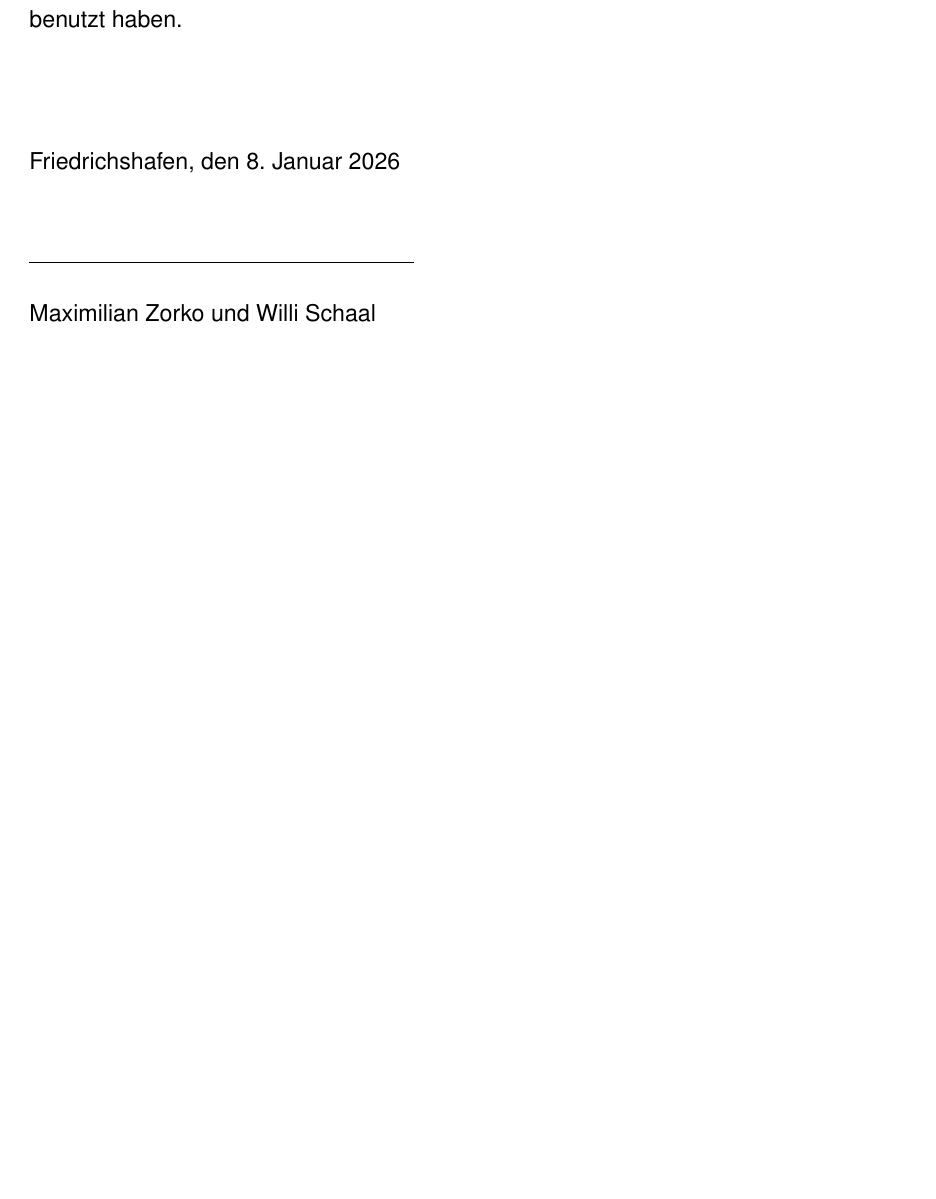
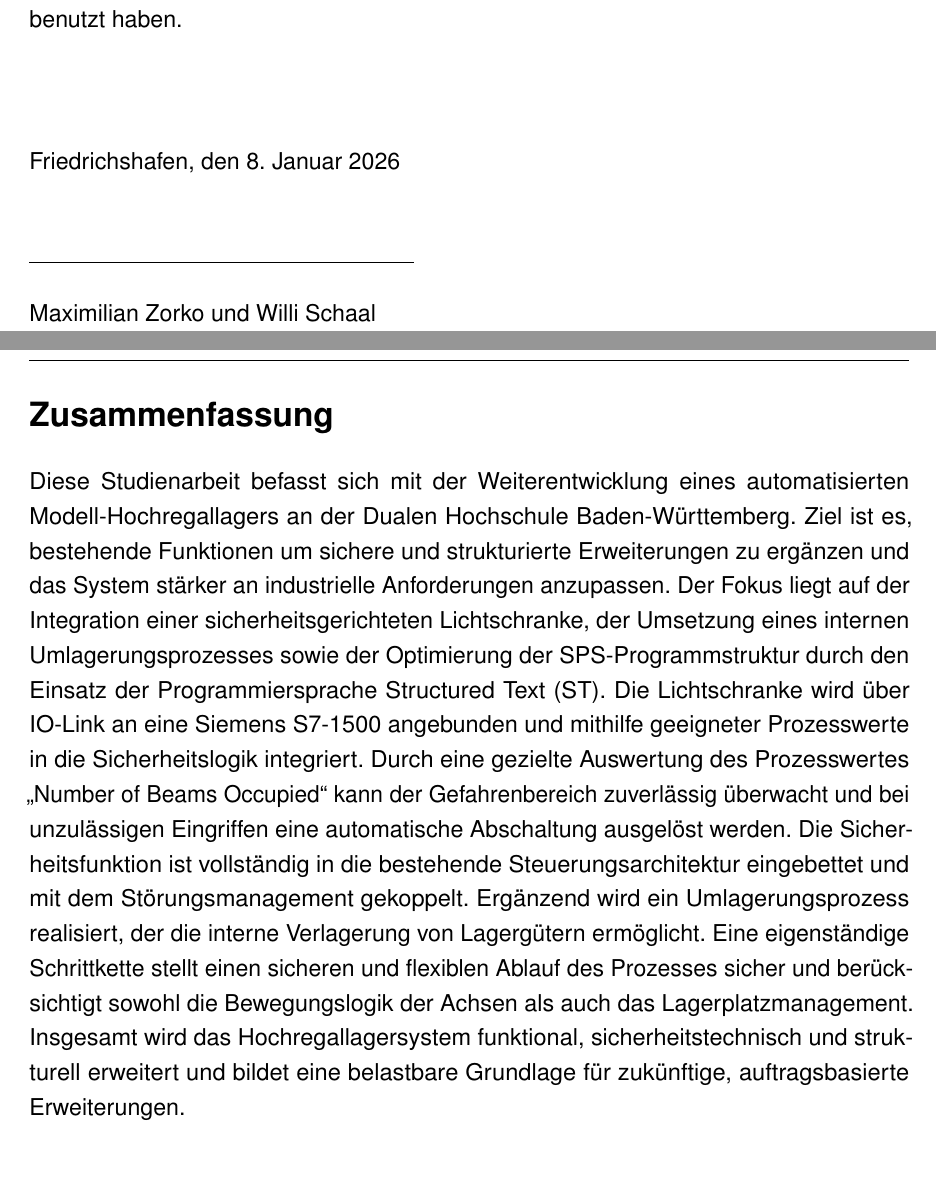
Before and after one commit to maxzorTEA23/Studienarbeit-T3_3100, a LaTeX document (Main.tex, which reads Kapitel Einleitung/Abstract.tex): part of page 2 of 53 before the commit and two parts of pages 2 and 3 of 54 after it, the two joined at a grey line, cut so that both start at the same text, the shorter picture padded with empty space. Compiled offline with pdfLaTeX.

Commit message:
kommt der Abstract vor oder hinter Inhaltsverzeichnis?

```diff
--- /dev/null
+++ b/Kapitel Einleitung/Abstract.tex
@@ -0,0 +1,5 @@
+\section*{Zusammenfassung}
+Diese Studienarbeit befasst sich mit der Weiterentwicklung eines automatisierten Modell‑Hochregallagers an der Dualen Hochschule Baden‑Württemberg. Ziel ist es, bestehende Funktionen um sichere und strukturierte Erweiterungen zu ergänzen und das System stärker an industrielle Anforderungen anzupassen. Der Fokus liegt auf der Integration einer sicherheitsgerichteten Lichtschranke, der Umsetzung eines internen Umlagerungsprozesses sowie der Optimierung der SPS‑Programmstruktur durch den Einsatz der Programmiersprache Structured Text (ST).
+Die Lichtschranke wird über IO‑Link an eine Siemens S7‑1500 angebunden und mithilfe geeigneter Prozesswerte in die Sicherheitslogik integriert. Durch eine gezielte Auswertung des Prozesswertes „Number of Beams Occupied“ kann der Gefahrenbereich zuverlässig überwacht und bei unzulässigen Eingriffen eine automatische Abschaltung ausgelöst werden. Die Sicherheitsfunktion ist vollständig in die bestehende Steuerungsarchitektur eingebettet und mit dem Störungsmanagement gekoppelt.
+Ergänzend wird ein Umlagerungsprozess realisiert, der die interne Verlagerung von Lagergütern ermöglicht. Eine eigenständige Schrittkette stellt einen sicheren und flexiblen Ablauf des Prozesses sicher und berücksichtigt sowohl die Bewegungslogik der Achsen als auch das Lagerplatzmanagement. Insgesamt wird das Hochregallagersystem funktional, sicherheitstechnisch und strukturell erweitert und bildet eine belastbare Grundlage für zukünftige, auftragsbasierte Erweiterungen.
+\clearpage
```
Also changed, not shown: Kapitel Umlagerung/Umsetzung.tex (+1 -1 lines), Main.tex (+1 -0 lines), Kapitel Einleitung/Abstract.tex (4 more changed lines).
